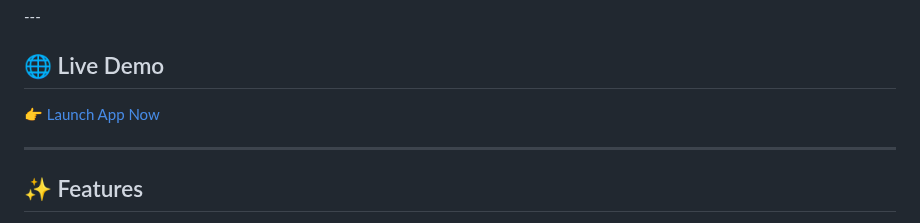
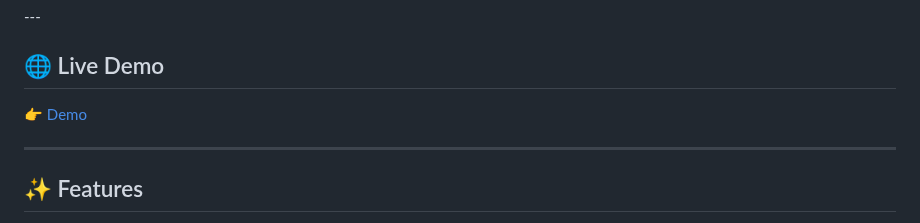
Before and after one commit to raushan-maker/Download, a Markdown page: README.md, the part around the change. Rendered like a GitHub page.

```diff
--- a/README.md
+++ b/README.md
@@ -20,7 +20,7 @@
 
 ## 🌐 Live Demo
 
-👉 [Launch App Now](https://downloader-nuck.onrender.com/)
+👉 [Demo](https://downloader-nuck.onrender.com/)
 
 ---
 
```
